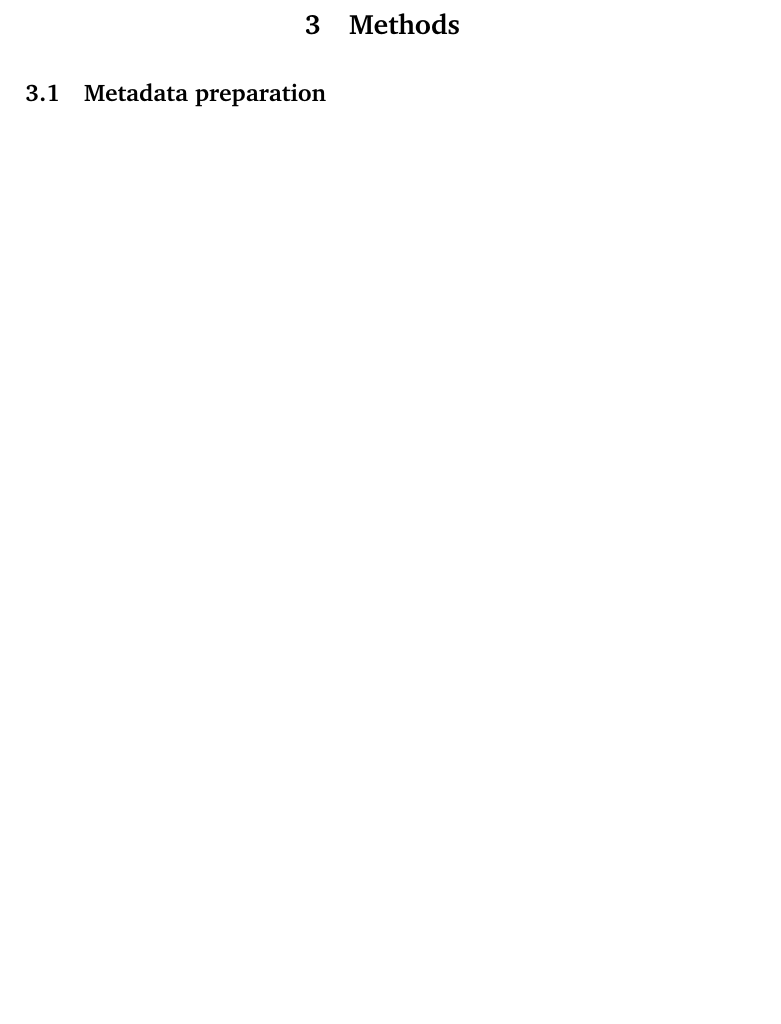
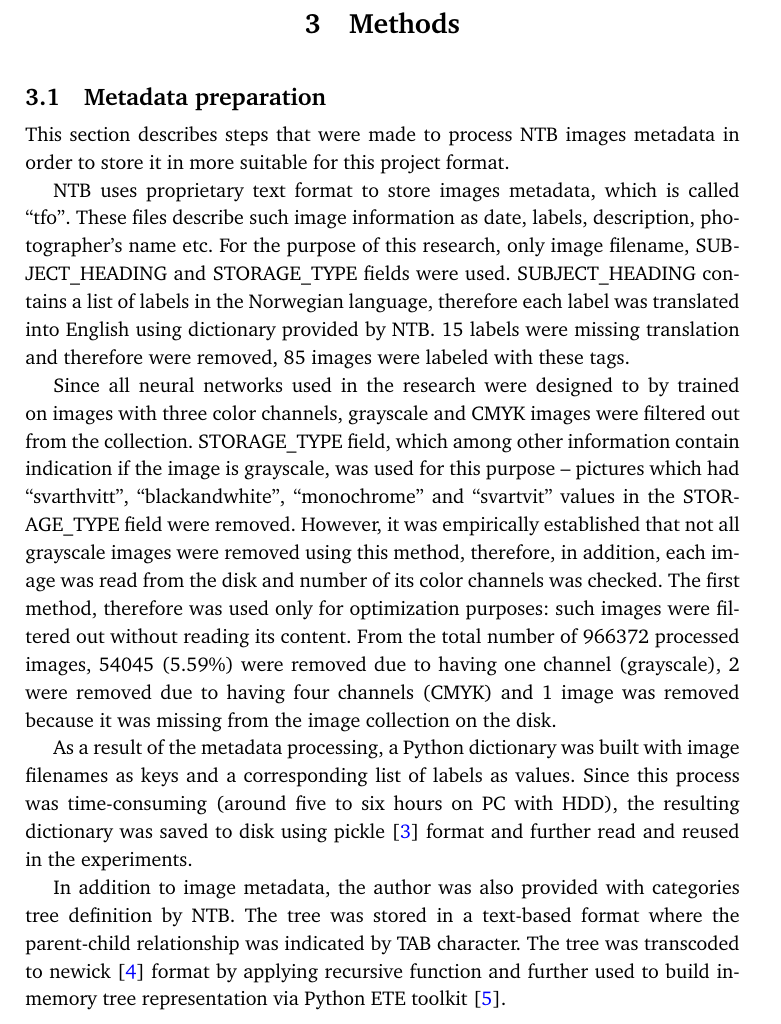
Before and after one commit to uvNikita/master-thesis, a LaTeX thesis (main.tex, which reads methods.tex): part of page 17 of 29, cut so that both start at the same text, the shorter picture padded with empty space. Compiled offline with pdfLaTeX.

Commit message:
Metadata preparation section

```diff
--- a/methods.tex
+++ b/methods.tex
@@ -2,7 +2,17 @@
 \label{chap:methods}
 
 \section{Metadata preparation}
-% parsing tfo, netwick, filter greyscale
+This section describes steps that were made to process NTB images metadata in order to store it in more suitable for this project format.
+
+NTB uses proprietary text format to store images metadata, which is called ``tfo''. These files describe such image information as date, labels, description, photographer's name etc. For the purpose of this research, only image filename, SUBJECT\_HEADING and STORAGE\_TYPE fields were used. SUBJECT\_HEADING contains a list of labels in the Norwegian language, therefore each label was translated into English using dictionary provided by NTB. 15 labels were missing translation and therefore were removed, 85 images were labeled with these tags.
+
+Since all neural networks used in the research were designed to by trained on images with three color channels, grayscale and CMYK images were filtered out from the collection. STORAGE\_TYPE field, which among other information contain indication if the image is grayscale, was used for this purpose -- pictures which had ``svarthvitt'', ``blackandwhite'', ``monochrome'' and ``svartvit'' values in the STORAGE\_TYPE field were removed. However, it was empirically established that not all grayscale images were removed using this method, therefore, in addition, each image was read from the disk and number of its color channels was checked. The first method, therefore was used only for optimization purposes: such images were filtered out without reading its content. From the total number of 966372 processed images, 54045 (5.59\%) were removed due to having one channel (grayscale), 2 were removed due to having four channels (CMYK) and 1 image was removed because it was missing from the image collection on the disk.
+
+As a result of the metadata processing, a Python dictionary was built with image filenames as keys and a corresponding list of labels as values. Since this process was time-consuming (around five to six hours on PC with HDD), the resulting dictionary was saved to disk using pickle \cite{pickle} format and further read and reused in the experiments.
+
+In addition to image metadata, the author was also provided with categories tree definition by NTB. The tree was stored in a text-based format where the parent-child relationship was indicated by TAB character. The tree was transcoded to newick \cite{newick} format by applying recursive function and further used to build in-memory tree representation via Python ETE toolkit \cite{ete3}.
+
+
 \section{Trial experiments}
     \subsection{General-purpose classification}
     \subsubsection{Selection of categories}
```
Also changed, not shown: mendeley.bib (+6 -1 lines), related-work.tex (+1 -1 lines).
